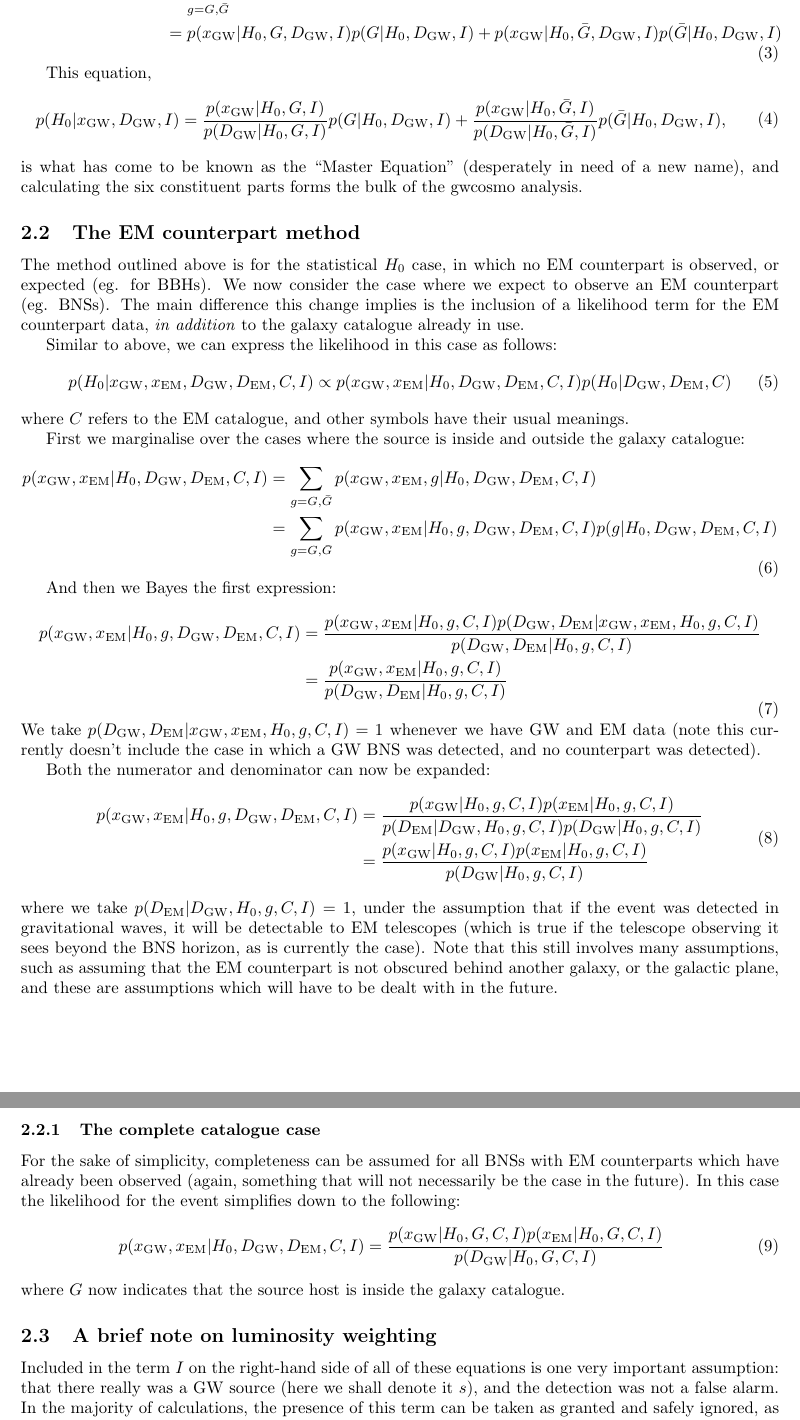
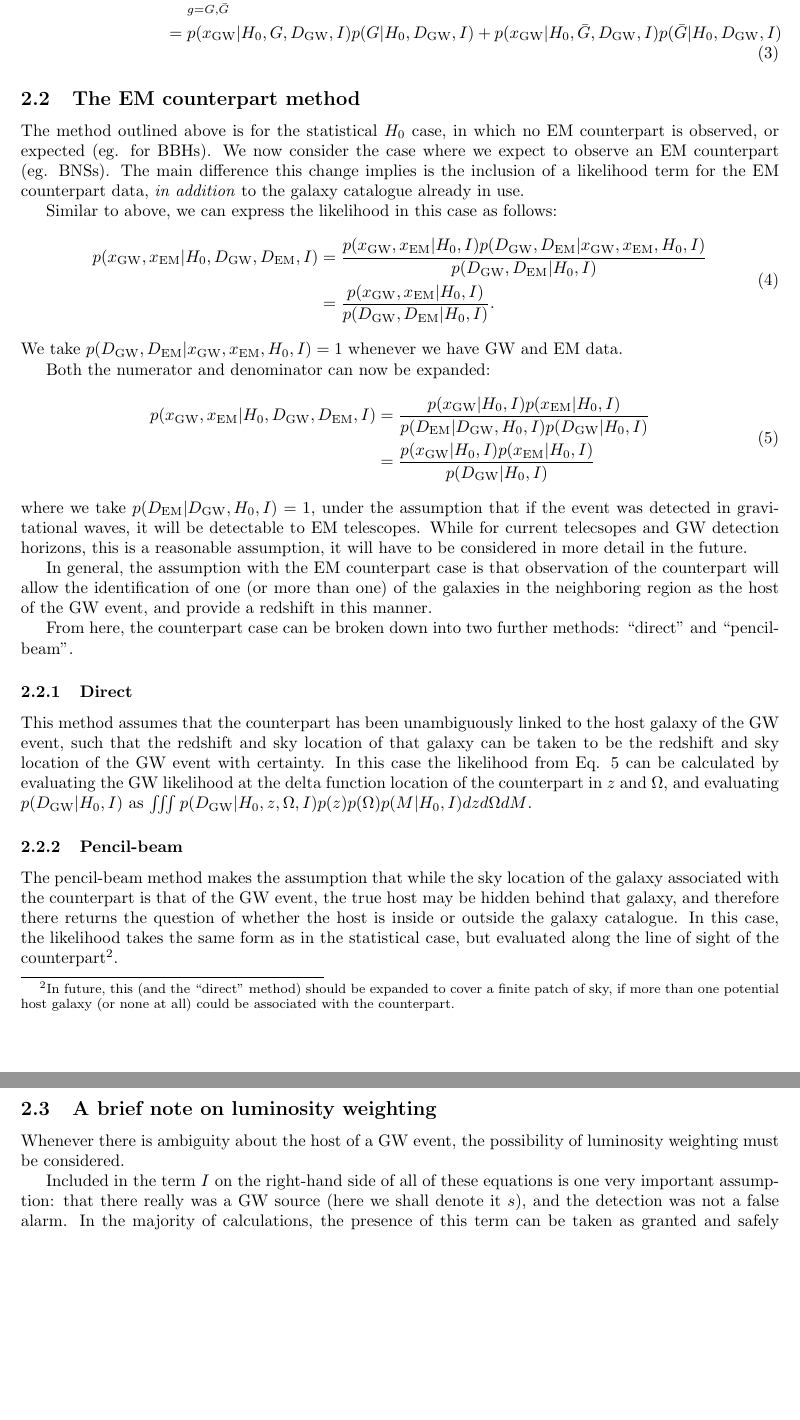
Before and after one commit to LucasPouw/gwcosmo_agn, a LaTeX document (docs/gwcosmo_method.tex): two parts of pages 2 and 3 of 7 before the commit and two parts of pages 2 and 3 of 6 after it, joined at a grey line, cut so that both start at the same text, the shorter picture padded with empty space. Compiled offline with pdfLaTeX.

Commit message:
continued overhaul of gwcosmo

```diff
--- a/docs/gwcosmo_method.tex
+++ b/docs/gwcosmo_method.tex
@@ -8,7 +8,7 @@
 \newcommand\note[1]{\textcolor{red}{#1}}
 
 \title{A summary of the maths in the gwcosmo pipeline}
-\author{Rachel Gray}
+\author{Rachel Gray and the LVC cosmology group}
 \date{\today} % delete this line to display the current date
 
 %%% BEGIN DOCUMENT
@@ -57,13 +59,13 @@ p(x_{\text{GW}}|H_0,D_{\text{GW}},I) &= \sum_{g=G,\bar{G}} p(x_{\text{GW}},g|H_0
 \end{aligned}
 \end{equation}
 
-This equation,
-\begin{equation} \label{Eq:Master Equation}
-\begin{aligned}
-p(H_0|x_{\text{GW}},D_{\text{GW}},I) &= \dfrac{p(x_{\text{GW}}|H_0,G,I)}{p(D_{\text{GW}}|H_0,G,I)} p(G|H_0,D_{\text{GW}},I) + \dfrac{p(x_{\text{GW}}|H_0,\bar{G},I)}{p(D_{\text{GW}}|H_0,\bar{G},I)} p(\bar{G}|H_0,D_{\text{GW}},I),
-\end{aligned}
-\end{equation}
-is what has come to be known as the ``Master Equation'' (desperately in need of a new name), and calculating the six constituent parts forms the bulk of the gwcosmo analysis.
+%This equation,
+%\begin{equation} \label{Eq:Master Equation}
+%\begin{aligned}
+%p(H_0|x_{\text{GW}},D_{\text{GW}},I) &= \dfrac{p(x_{\text{GW}}|H_0,G,I)}{p(D_{\text{GW}}|H_0,G,I)} p(G|H_0,D_{\text{GW}},I) + \dfrac{p(x_{\text{GW}}|H_0,\bar{G},I)}{p(D_{\text{GW}}|H_0,\bar{G},I)} p(\bar{G}|H_0,D_{\text{GW}},I),
+%\end{aligned}
+%\end{equation}
+%is what has come to be known as the ``Master Equation'' (desperately in need of a new name), and calculating the six constituent parts forms the bulk of the gwcosmo analysis.
 
 
 \subsection{The EM counterpart method}
@@ -72,51 +74,38 @@ The method outlined above is for the statistical $H_0$ case, in which no EM coun
 Similar to above, we can express the likelihood in this case as follows:
 \begin{equation}
 \begin{aligned}
-p(H_0|x_{\text{GW}},x_{\text{EM}},D_{\text{GW}},D_{\text{EM}},C,I) \propto p(x_{\text{GW}},x_{\text{EM}}|H_0,D_{\text{GW}},D_{\text{EM}},C,I) p(H_0|D_{\text{GW}},D_{\text{EM}},C)
+p(x_{\text{GW}},x_{\text{EM}}|H_0,D_{\text{GW}},D_{\text{EM}},I) &= \dfrac{p(x_{\text{GW}},x_{\text{EM}}|H_0,I) p(D_{\text{GW}},D_{\text{EM}}|x_{\text{GW}},x_{\text{EM}},H_0,I)}{p(D_{\text{GW}},D_{\text{EM}}|H_0,I)}
+\\&= \dfrac{p(x_{\text{GW}},x_{\text{EM}}|H_0,I)}{p(D_{\text{GW}},D_{\text{EM}}|H_0,I)}.
 \end{aligned}
 \end{equation}
-where $C$ refers to the EM catalogue, and other symbols have their usual meanings.
+We take $p(D_{\text{GW}},D_{\text{EM}}|x_{\text{GW}},x_{\text{EM}},H_0,I)=1$ whenever we have GW and EM data.
 
-First we marginalise over the cases where the source is inside and outside the galaxy catalogue:
-\begin{equation}
+Both the numerator and denominator can now be expanded:
+\begin{equation} \label{Eq:counterpart}
 \begin{aligned}
-p(x_{\text{GW}},x_{\text{EM}}|H_0,D_{\text{GW}},D_{\text{EM}},C,I) &= \sum_{g=G,\bar{G}} p(x_{\text{GW}},x_{\text{EM}},g|H_0,D_{\text{GW}},D_{\text{EM}},C,I)
-\\ &= \sum_{g=G,\bar{G}} p(x_{\text{GW}},x_{\text{EM}}|H_0,g,D_{\text{GW}},D_{\text{EM}},C,I) p(g|H_0,D_{\text{GW}},D_{\text{EM}},C,I)
+p(x_{\text{GW}},x_{\text{EM}}|H_0,D_{\text{GW}},D_{\text{EM}},I) &= \dfrac{p(x_{\text{GW}}|H_0,I) p(x_{\text{EM}}|H_0,I)}{p(D_{\text{EM}}|D_{\text{GW}},H_0,I) p(D_{\text{GW}}|H_0,I)}
+\\ &= \dfrac{p(x_{\text{GW}}|H_0,I) p(x_{\text{EM}}|H_0,I)}{p(D_{\text{GW}}|H_0,I)}
 \end{aligned}
 \end{equation}
+where we take $p(D_{\text{EM}}|D_{\text{GW}},H_0,I) = 1$, under the assumption that if the event was detected in gravitational waves, it will be detectable to EM telescopes.  While for current telecsopes and GW detection horizons, this is a reasonable assumption, it will have to be considered in more detail in the future.
 
-And then we Bayes the first expression:
-\begin{equation}
-\begin{aligned}
-p(x_{\text{GW}},x_{\text{EM}}|H_0,g,D_{\text{GW}},D_{\text{EM}},C,I) &= \dfrac{p(x_{\text{GW}},x_{\text{EM}}|H_0,g,C,I) p(D_{\text{GW}},D_{\text{EM}}|x_{\text{GW}},x_{\text{EM}},H_0,g,C,I)}{p(D_{\text{GW}},D_{\text{EM}}|H_0,g,C,I)}
-\\&= \dfrac{p(x_{\text{GW}},x_{\text{EM}}|H_0,g,C,I)}{p(D_{\text{GW}},D_{\text{EM}}|H_0,g,C,I)}
-\end{aligned}
-\end{equation}
-We take $p(D_{\text{GW}},D_{\text{EM}}|x_{\text{GW}},x_{\text{EM}},H_0,g,C,I)=1$ whenever we have GW and EM data (note this currently doesn't include the case in which a GW BNS was detected, and no counterpart was detected).
+In general, the assumption with the EM counterpart case is that observation of the counterpart will allow the identification of one (or more than one) of the galaxies in the neighboring region as the host of the GW event, and provide a redshift in this manner.
 
-Both the numerator and denominator can now be expanded:
-\begin{equation}
-\begin{aligned}
-p(x_{\text{GW}},x_{\text{EM}}|H_0,g,D_{\text{GW}},D_{\text{EM}},C,I) &= \dfrac{p(x_{\text{GW}}|H_0,g,C,I) p(x_{\text{EM}}|H_0,g,C,I)}{p(D_{\text{EM}}|D_{\text{GW}},H_0,g,C,I) p(D_{\text{GW}}|H_0,g,C,I)}
-\\ &= \dfrac{p(x_{\text{GW}}|H_0,g,C,I) p(x_{\text{EM}}|H_0,g,C,I)}{p(D_{\text{GW}}|H_0,g,C,I)}
-\end{aligned}
-\end{equation}
-where we take $p(D_{\text{EM}}|D_{\text{GW}},H_0,g,C,I) = 1$, under the assumption that if the event was detected in gravitational waves, it will be detectable to EM telescopes (which is true if the telescope observing it sees beyond the BNS horizon, as is currently the case).  Note that this still involves many assumptions, such as assuming that the EM counterpart is not obscured behind another galaxy, or the galactic plane, and these are assumptions which will have to be dealt with in the future.
+From here, the counterpart case can be broken down into two further methods: ``direct'' and ``pencil-beam''.
+
+\subsubsection{Direct}
+This method assumes that the counterpart has been unambiguously linked to the host galaxy of the GW event, such that the redshift and sky location of that galaxy can be taken to be the redshift and sky location of the GW event with certainty.  In this case the likelihood from Eq. \ref{Eq:counterpart} can be calculated by evaluating the GW likelihood at the delta function location of the counterpart in $z$ and $\Omega$, and evaluating $p(D_{\text{GW}}|H_0,I)$ as $\iiint p(D_{\text{GW}}|H_0,z,\Omega,I) p(z)p(\Omega)p(M|H_0,I) dz d\Omega dM$.
 
 
-\subsubsection{The complete catalogue case}
-For the sake of simplicity, completeness can be assumed for all BNSs with EM counterparts which have already been observed (again, something that will not necessarily be the case in the future).  In this case the likelihood for the event simplifies down to the following:
-\begin{equation}
-\begin{aligned}
-p(x_{\text{GW}},x_{\text{EM}}|H_0,D_{\text{GW}},D_{\text{EM}},C,I) &= \dfrac{p(x_{\text{GW}}|H_0,G,C,I) p(x_{\text{EM}}|H_0,G,C,I)}{p(D_{\text{GW}}|H_0,G,C,I)}
-\end{aligned}
-\end{equation}
-where $G$ now indicates that the source host is inside the galaxy catalogue.
 
+\subsubsection{Pencil-beam}
+The pencil-beam method makes the assumption that while the sky location of the galaxy associated with the counterpart is that of the GW event, the true host may be hidden behind that galaxy, and therefore there returns the question of whether the host is inside or outside the galaxy catalogue.  In this case, the likelihood takes the same form as in the statistical case, but evaluated along the line of sight of the counterpart\footnote{In future, this (and the ``direct'' method) should be expanded to cover a finite patch of sky, if more than one potential host galaxy (or none at all) could be associated with the counterpart.}.
 
 
 
 \subsection{A brief note on luminosity weighting}
+Whenever there is ambiguity about the host of a GW event, the possibility of luminosity weighting must be considered.
+
 Included in the term $I$ on the right-hand side of all of these equations is one very important assumption: that there really was a GW source (here we shall denote it $s$), and the detection was not a false alarm.  In the majority of calculations, the presence of this term can be taken as granted and safely ignored, as it has no bearing on the result.  For example:
 \begin{equation}
 \begin{aligned}
```
Also changed, not shown: docs/gwcosmo_method.tex (56 more changed lines).
